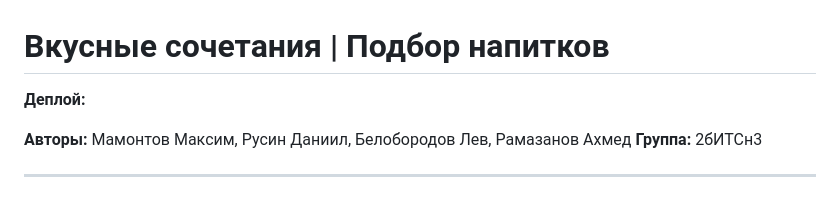
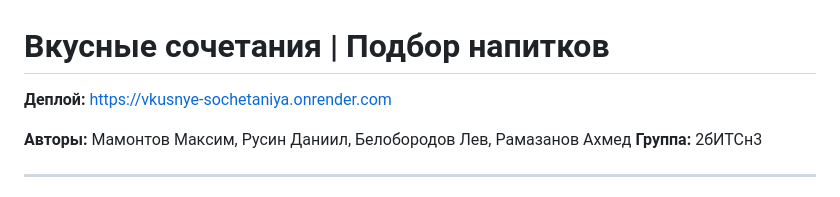
Before and after one commit to krevetka88/pivo, a Markdown page: README.md, the part around the change. GitHub-like rendering.

```diff
--- a/README.md
+++ b/README.md
@@ -1,6 +1,6 @@
 # **Вкусные сочетания | Подбор напитков**
 
-**Деплой:**
+**Деплой:** https://vkusnye-sochetaniya.onrender.com
 
 **Авторы:** Мамонтов Максим, Русин Даниил, Белобородов Лев, Рамазанов Ахмед
 **Группа:** 2бИТСн3
```
